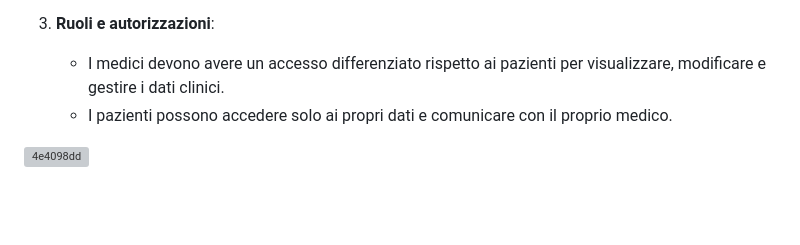
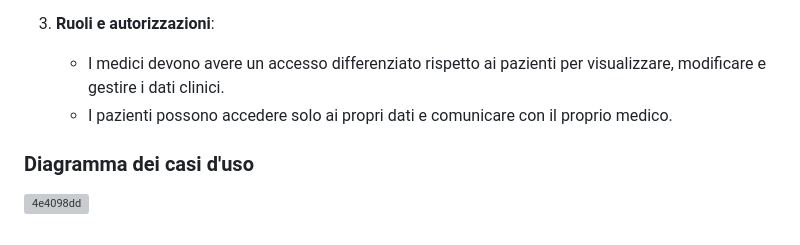
Before and after one commit to verzeri/PFarmacy, a Markdown page: README.md, the part around one of its changes. Drawn GitHub-style; blank space fills up the shorter version; grey boxes are pictures that could not be loaded.

```diff
--- a/README.md
+++ b/README.md
@@ -91,4 +96,7 @@ PFarmacy risolve il problema di creare e mantenere una routine regolare per l’
    - I medici devono avere un accesso differenziato rispetto ai pazienti per visualizzare, modificare e gestire i dati clinici.
    - I pazienti possono accedere solo ai propri dati e comunicare con il proprio medico.
 
+
+### Diagramma dei casi d'uso
+
 ![4e4098dd](https://github.com/user-attachments/assets/903232ab-799c-4e68-8ed4-80e08733c782)
```
Also changed, not shown: other parts of README.md (+5 -0 lines).
